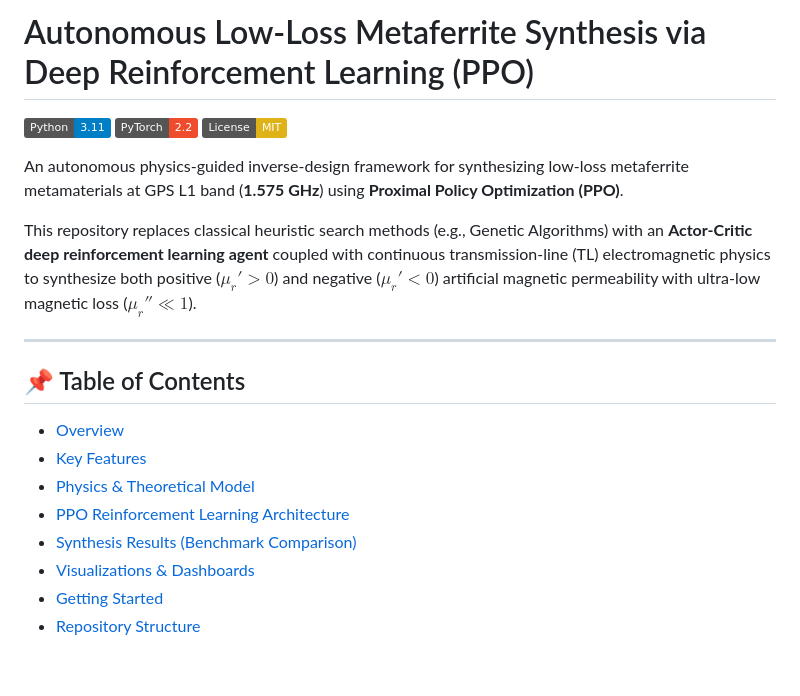
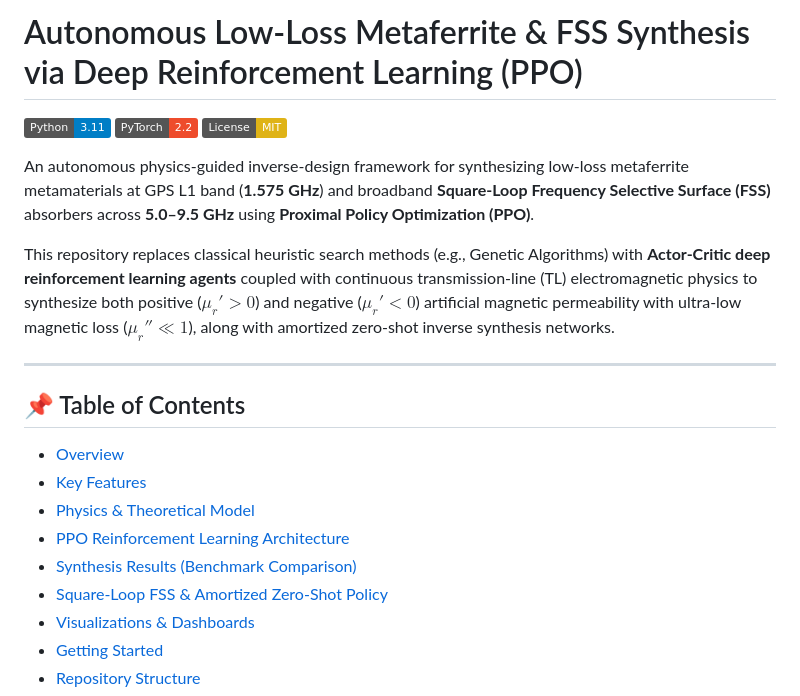
Before and after one commit to gyanLM10/UG_PROJECT_2, a Markdown page: README.md, the part around one of its changes. Drawn GitHub-style; badges without logos; blank space fills up the shorter version.

```diff
--- a/README.md
+++ b/README.md
@@ -1,12 +1,12 @@
-# Autonomous Low-Loss Metaferrite Synthesis via Deep Reinforcement Learning (PPO)
+# Autonomous Low-Loss Metaferrite & FSS Synthesis via Deep Reinforcement Learning (PPO)
 
 [![Python 3.11](https://img.shields.io/badge/Python-3.11-blue.svg)](https://www.python.org/)
 [![PyTorch 2.2](https://img.shields.io/badge/PyTorch-2.2-ee4c2c.svg)](https://pytorch.org/)
 [![License: MIT](https://img.shields.io/badge/License-MIT-yellow.svg)](LICENSE)
 
-An autonomous physics-guided inverse-design framework for synthesizing low-loss metaferrite metamaterials at GPS L1 band (**1.575 GHz**) using **Proximal Policy Optimization (PPO)**.
+An autonomous physics-guided inverse-design framework for synthesizing low-loss metaferrite metamaterials at GPS L1 band (**1.575 GHz**) and broadband **Square-Loop Frequency Selective Surface (FSS)** absorbers across **5.0–9.5 GHz** using **Proximal Policy Optimization (PPO)**.
 
-This repository replaces classical heuristic search methods (e.g., Genetic Algorithms) with an **Actor-Critic deep reinforcement learning agent** coupled with continuous transmission-line (TL) electromagnetic physics to synthesize both positive ($\mu_r' > 0$) and negative ($\mu_r' < 0$) artificial magnetic permeability with ultra-low magnetic loss ($\mu_r'' \ll 1$).
+This repository replaces classical heuristic search methods (e.g., Genetic Algorithms) with **Actor-Critic deep reinforcement learning agents** coupled with continuous transmission-line (TL) electromagnetic physics to synthesize both positive ($\mu_r' > 0$) and negative ($\mu_r' < 0$) artificial magnetic permeability with ultra-low magnetic loss ($\mu_r'' \ll 1$), along with amortized zero-shot inverse synthesis networks.
 
 ---
 
@@ -16,6 +16,7 @@ This repository replaces classical heuristic search methods (e.g., Genetic Algor
 - [Physics & Theoretical Model](#-physics--theoretical-model)
 - [PPO Reinforcement Learning Architecture](#-ppo-reinforcement-learning-architecture)
 - [Synthesis Results (Benchmark Comparison)](#-synthesis-results-benchmark-comparison)
+- [Square-Loop FSS & Amortized Zero-Shot Policy](#-square-loop-fss--amortized-zero-shot-policy)
 - [Visualizations & Dashboards](#-visualizations--dashboards)
 - [Getting Started](#-getting-started)
 - [Repository Structure](#-repository-structure)
```
Also changed, not shown: other parts of README.md (+32 -14 lines), ppo_amortized_inference_proof.png (added), square_loop_fss_ppo_synthesis.png (added), 2 other files.
